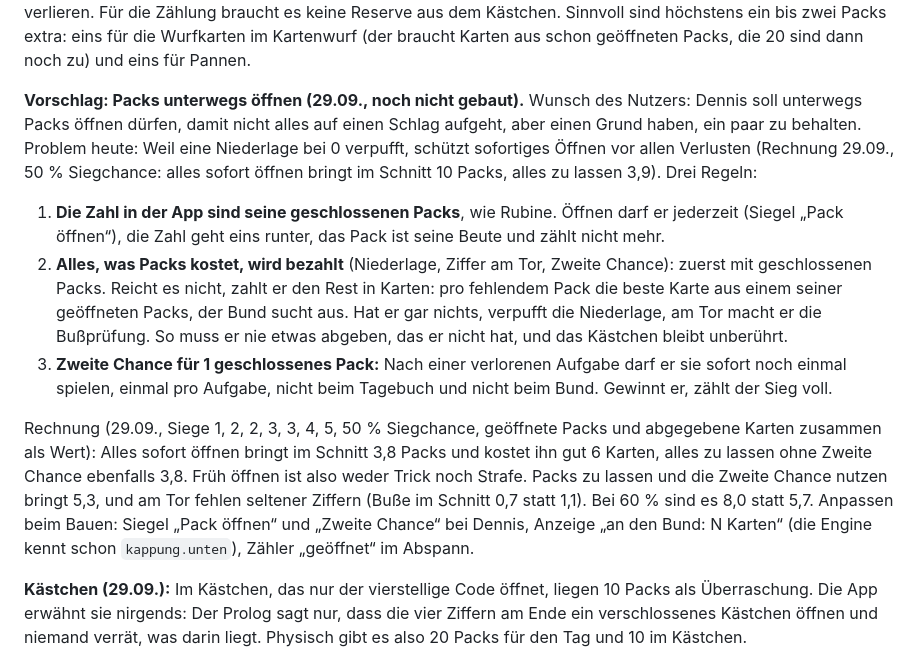
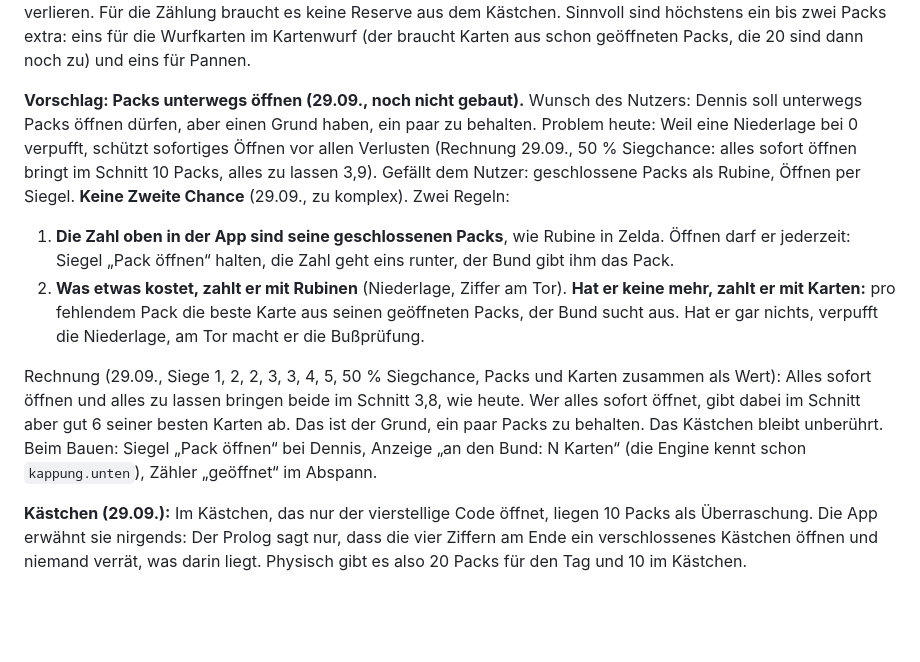
Before and after one commit to lifetimelongevity-cmd/ocarina, a Markdown page: 07-spiele-und-items.md, the part around the change. GitHub-like rendering; blank space fills up the shorter version.

Commit message:
Packs unterwegs öffnen: vereinfacht, ohne Zweite Chance
Co-Authored-By: Claude Opus 5.5 <noreply@anthropic.com>
Claude-Session: https://claude.ai/code/session_016MoboqD67wRk2b1KC5fNee

```diff
--- a/07-spiele-und-items.md
+++ b/07-spiele-und-items.md
@@ -111,12 +111,11 @@ Einsetzbar: Kreisel bei Wirbel, Karten beim Kartenwurf, die stärkste Wasserwaff
 
 **Packs in echt (29.09.):** In der App fällt Dennis nie unter 0 (Niederlage bei 0 verpufft) und kommt nie über 20 (alle Siege zusammen 20, Bonus gedeckelt). Solange der Bund alle 20 Packs bis zur Hütte trägt und erst dort auszahlt, reichen sie also immer, und Dennis muss nie etwas zurückgeben. Öffnet er vorher eins, bucht der Quest Master −1 („Pack ausgezahlt“), sonst stimmt die Zahl nicht mehr. Nachteil: Ein ausgezahltes Pack kann er nicht mehr verlieren. Für die Zählung braucht es keine Reserve aus dem Kästchen. Sinnvoll sind höchstens ein bis zwei Packs extra: eins für die Wurfkarten im Kartenwurf (der braucht Karten aus schon geöffneten Packs, die 20 sind dann noch zu) und eins für Pannen.
 
-**Vorschlag: Packs unterwegs öffnen (29.09., noch nicht gebaut).** Wunsch des Nutzers: Dennis soll unterwegs Packs öffnen dürfen, damit nicht alles auf einen Schlag aufgeht, aber einen Grund haben, ein paar zu behalten. Problem heute: Weil eine Niederlage bei 0 verpufft, schützt sofortiges Öffnen vor allen Verlusten (Rechnung 29.09., 50 % Siegchance: alles sofort öffnen bringt im Schnitt 10 Packs, alles zu lassen 3,9). Drei Regeln:
-1. **Die Zahl in der App sind seine geschlossenen Packs**, wie Rubine. Öffnen darf er jederzeit (Siegel „Pack öffnen“), die Zahl geht eins runter, das Pack ist seine Beute und zählt nicht mehr.
-2. **Alles, was Packs kostet, wird bezahlt** (Niederlage, Ziffer am Tor, Zweite Chance): zuerst mit geschlossenen Packs. Reicht es nicht, zahlt er den Rest in Karten: pro fehlendem Pack die beste Karte aus einem seiner geöffneten Packs, der Bund sucht aus. Hat er gar nichts, verpufft die Niederlage, am Tor macht er die Bußprüfung. So muss er nie etwas abgeben, das er nicht hat, und das Kästchen bleibt unberührt.
-3. **Zweite Chance für 1 geschlossenes Pack:** Nach einer verlorenen Aufgabe darf er sie sofort noch einmal spielen, einmal pro Aufgabe, nicht beim Tagebuch und nicht beim Bund. Gewinnt er, zählt der Sieg voll.
+**Vorschlag: Packs unterwegs öffnen (29.09., noch nicht gebaut).** Wunsch des Nutzers: Dennis soll unterwegs Packs öffnen dürfen, aber einen Grund haben, ein paar zu behalten. Problem heute: Weil eine Niederlage bei 0 verpufft, schützt sofortiges Öffnen vor allen Verlusten (Rechnung 29.09., 50 % Siegchance: alles sofort öffnen bringt im Schnitt 10 Packs, alles zu lassen 3,9). Gefällt dem Nutzer: geschlossene Packs als Rubine, Öffnen per Siegel. **Keine Zweite Chance** (29.09., zu komplex). Zwei Regeln:
+1. **Die Zahl oben in der App sind seine geschlossenen Packs**, wie Rubine in Zelda. Öffnen darf er jederzeit: Siegel „Pack öffnen“ halten, die Zahl geht eins runter, der Bund gibt ihm das Pack.
+2. **Was etwas kostet, zahlt er mit Rubinen** (Niederlage, Ziffer am Tor). **Hat er keine mehr, zahlt er mit Karten:** pro fehlendem Pack die beste Karte aus seinen geöffneten Packs, der Bund sucht aus. Hat er gar nichts, verpufft die Niederlage, am Tor macht er die Bußprüfung.
 
-Rechnung (29.09., Siege 1, 2, 2, 3, 3, 4, 5, 50 % Siegchance, geöffnete Packs und abgegebene Karten zusammen als Wert): Alles sofort öffnen bringt im Schnitt 3,8 Packs und kostet ihn gut 6 Karten, alles zu lassen ohne Zweite Chance ebenfalls 3,8. Früh öffnen ist also weder Trick noch Strafe. Packs zu lassen und die Zweite Chance nutzen bringt 5,3, und am Tor fehlen seltener Ziffern (Buße im Schnitt 0,7 statt 1,1). Bei 60 % sind es 8,0 statt 5,7. Anpassen beim Bauen: Siegel „Pack öffnen“ und „Zweite Chance“ bei Dennis, Anzeige „an den Bund: N Karten“ (die Engine kennt schon `kappung.unten`), Zähler „geöffnet“ im Abspann.
+Rechnung (29.09., Siege 1, 2, 2, 3, 3, 4, 5, 50 % Siegchance, Packs und Karten zusammen als Wert): Alles sofort öffnen und alles zu lassen bringen beide im Schnitt 3,8, wie heute. Wer alles sofort öffnet, gibt dabei im Schnitt aber gut 6 seiner besten Karten ab. Das ist der Grund, ein paar Packs zu behalten. Das Kästchen bleibt unberührt. Beim Bauen: Siegel „Pack öffnen“ bei Dennis, Anzeige „an den Bund: N Karten“ (die Engine kennt schon `kappung.unten`), Zähler „geöffnet“ im Abspann.
 
 **Kästchen (29.09.):** Im Kästchen, das nur der vierstellige Code öffnet, liegen 10 Packs als Überraschung. Die App erwähnt sie nirgends: Der Prolog sagt nur, dass die vier Ziffern am Ende ein verschlossenes Kästchen öffnen und niemand verrät, was darin liegt. Physisch gibt es also 20 Packs für den Tag und 10 im Kästchen.
 
```
Also changed, not shown: CLAUDE.md (+1 -1 lines).
